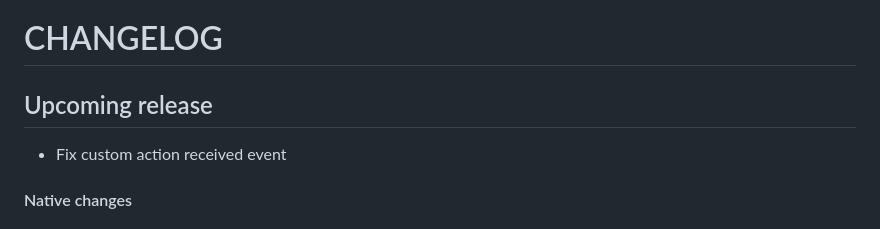
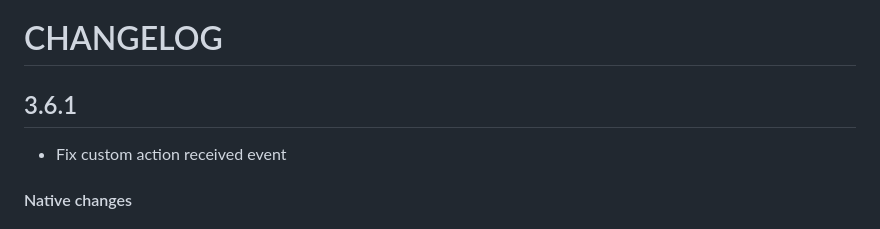
Before and after one commit to Notificare/notificare-sdk-react-native, a Markdown page: CHANGELOG.md, the part around the change. Drawn GitHub-style.

Commit message:
chore: update changelog

```diff
--- a/CHANGELOG.md
+++ b/CHANGELOG.md
@@ -1,6 +1,6 @@
 # CHANGELOG
 
-## Upcoming release
+## 3.6.1
 
 - Fix custom action received event
 
```
